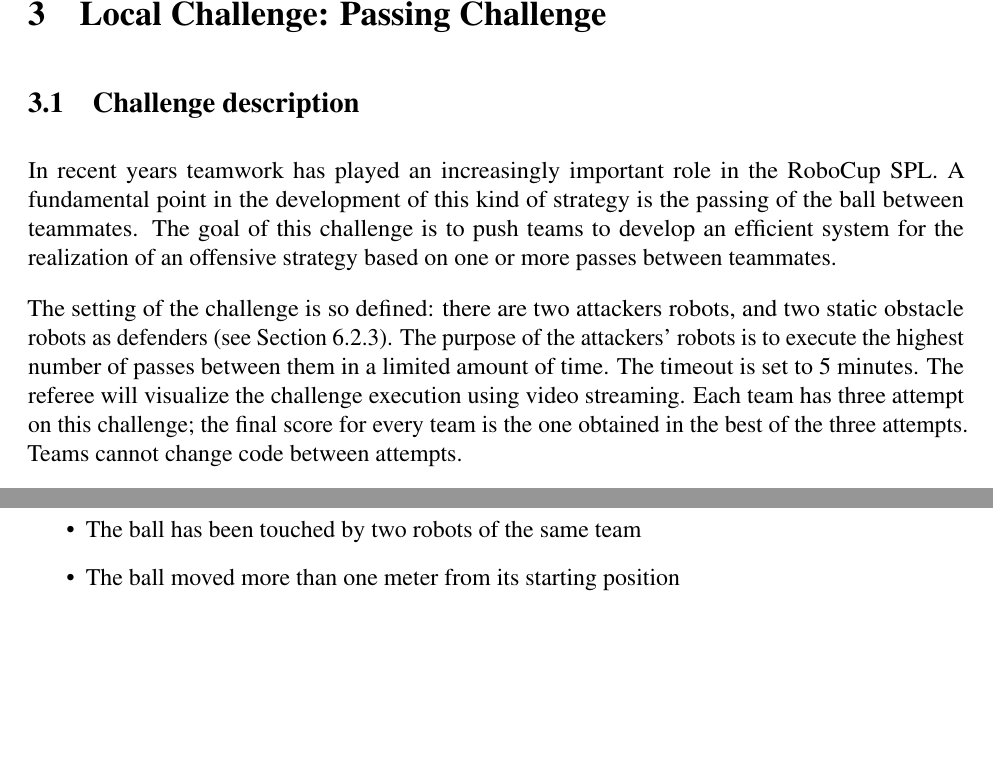
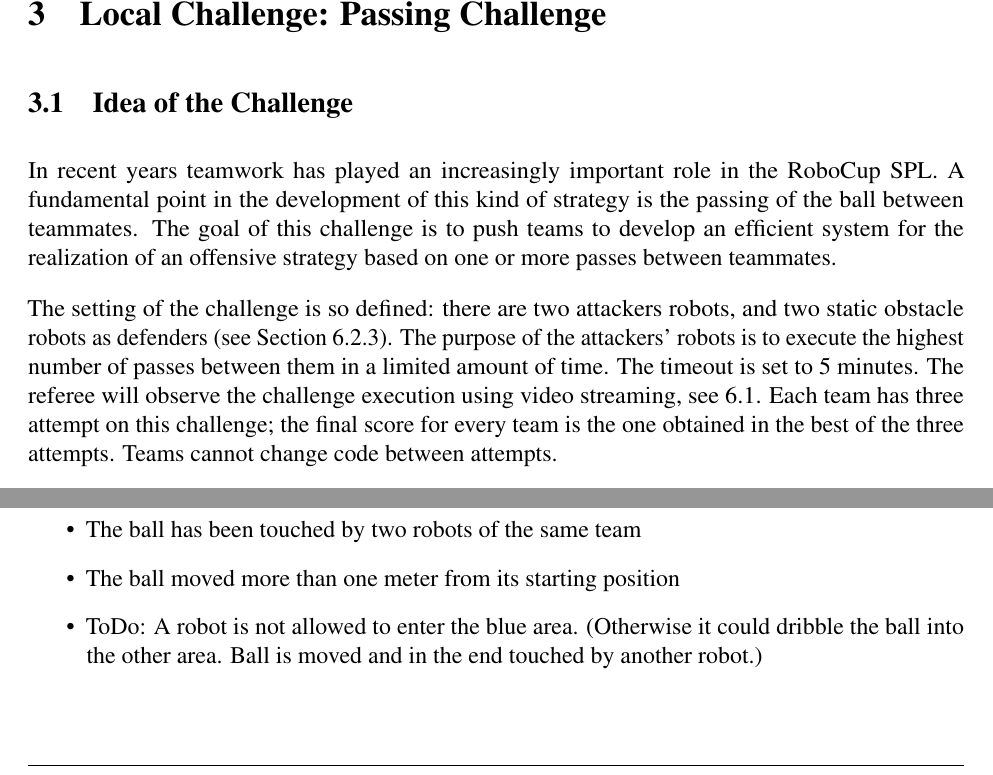
Before and after one commit to RoboCup-SPL/Rules, a LaTeX document (Rules 2021/SPL-Rules.tex, which reads Rules 2021/content/challenge2.tex): two parts of pages 15 and 17 of 59, joined at a grey line, cut so that both start at the same text, the shorter picture padded with empty space. Compiled offline with pdfLaTeX.

Commit message:
Adds question and reference in Challenge 2

```diff
--- a/Rules 2021/content/challenge2.tex
+++ b/Rules 2021/content/challenge2.tex
@@ -1,11 +1,11 @@
 \section{Local Challenge: Passing Challenge}
 \label{sec:PassingChallenge}
 
-\subsection{Challenge description}
+\subsection{Idea of the Challenge}
 In recent years teamwork has played an increasingly important role in the RoboCup SPL. A fundamental point in the development of this kind of strategy is the passing of the ball between teammates. The goal of this challenge is to push teams to develop an efficient system for the realization of an offensive strategy based on one or more passes between teammates.
 
 The setting of the challenge is so defined: there are two attackers robots, and two static obstacle robots as defenders (\cf Section \ref{sec:stationary_obstacle_robots}). The purpose of the attackers' robots is to execute the highest number of passes between them in a limited amount of time. The timeout is set to 5 minutes.
-The referee will visualize the challenge execution using video streaming.
+The referee will observe the challenge execution using video streaming, see \ref{sec:streaming_setup}.
 Each team has three attempt on this challenge; the final score for every team is the one obtained in the best of the three attempts. Teams cannot change code between attempts.
 \begin{figure}[ht]
 \includegraphics[width=0.95\linewidth]{figs/ch_2_full.jpg}
@@ -78,6 +78,7 @@ For the correct evaluation of this challenge, it is essential to define the inte
 \begin{itemize}
     \item The ball has been touched by two robots of the same team
     \item The ball moved more than one meter from its starting position
+    \item ToDo: A robot is not allowed to enter the blue area. (Otherwise it could dribble the ball into the other area. Ball is moved and in the end touched by another robot.)
 \end{itemize}
 
 
```
